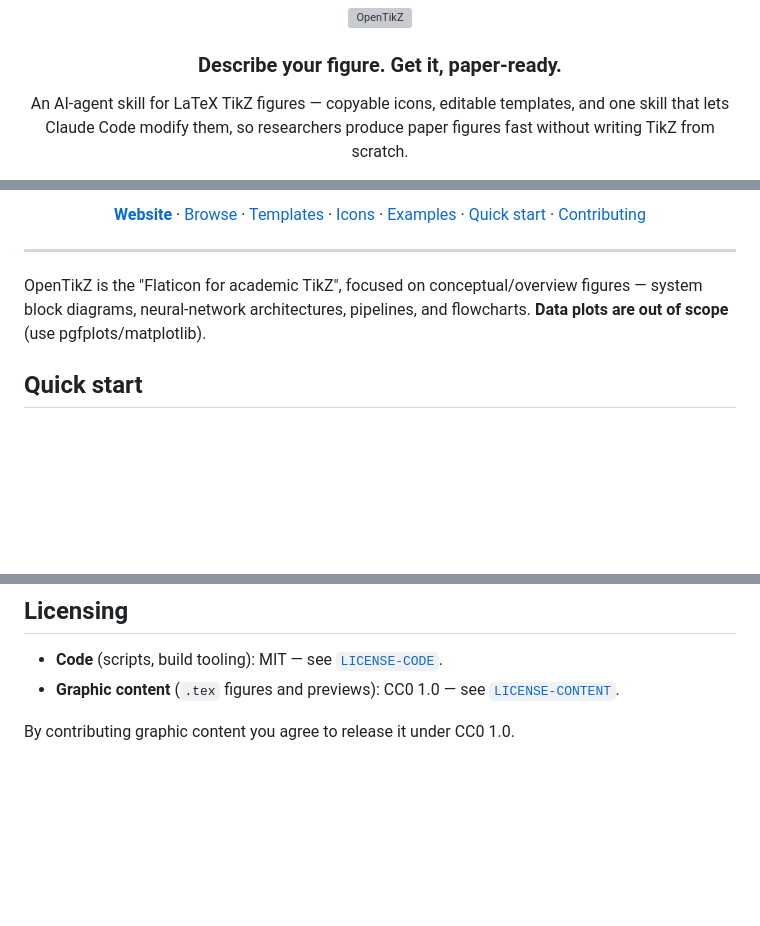
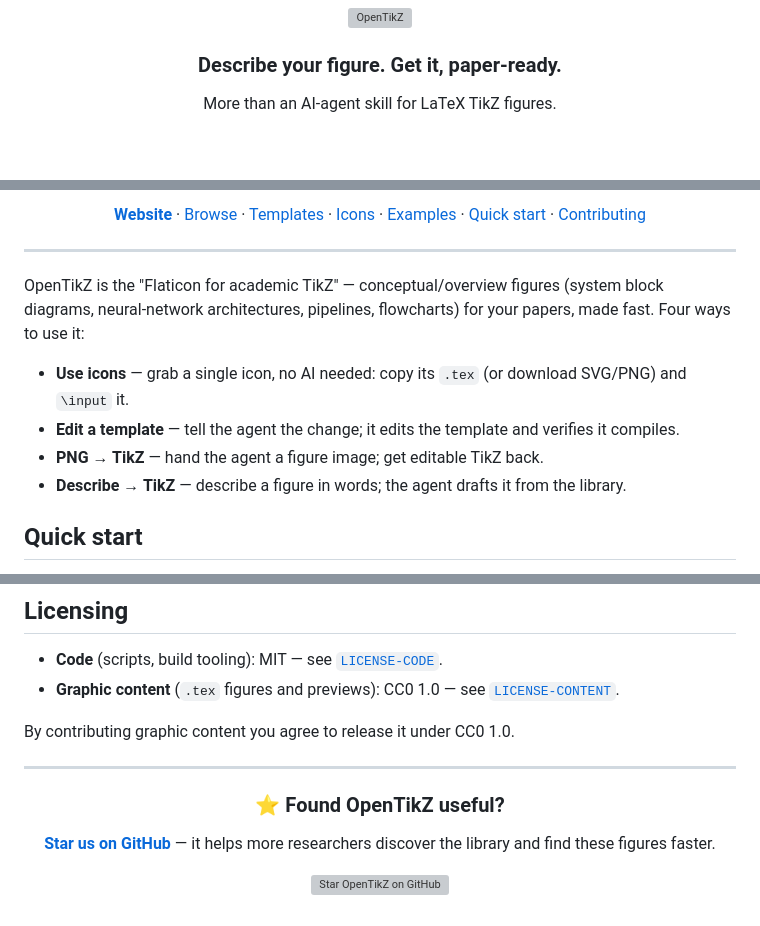
Before and after one commit to opentikz/opentikz, a Markdown page: README.md, 3 parts joined by grey strips. Rendered like a GitHub page; blank space fills up the shorter version; grey boxes are pictures that could not be loaded.

Commit message:
README: add Star CTA badges and align intro with site's "4 ways to use"
- Add a ★ Star badge to the top badge row and a closing Star-us CTA block
- Replace the one-paragraph intro with the four usage scenarios mirrored
  from the website's "4 ways to use OpenTikZ" (use icons / edit a template /
  PNG→TikZ / describe→TikZ)

Co-Authored-By: Claude Opus 4.8 (1M context) <noreply@anthropic.com>

```diff
--- a/README.md
+++ b/README.md
@@ -4,7 +4,5 @@
 
 ### Describe your figure. Get it, paper-ready.
 
-An AI-agent skill for LaTeX TikZ figures — copyable icons, editable templates,
-and one skill that lets Claude Code modify them, so researchers produce paper
-figures fast without writing TikZ from scratch.
+More than an AI-agent skill for LaTeX TikZ figures.
 
@@ -20,9 +19,14 @@ figures fast without writing TikZ from scratch.
 
 ---
 
-OpenTikZ is the "Flaticon for academic TikZ", focused on conceptual/overview
-figures — system block diagrams, neural-network architectures, pipelines, and
-flowcharts. **Data plots are out of scope** (use pgfplots/matplotlib).
+OpenTikZ is the "Flaticon for academic TikZ" — conceptual/overview figures
+(system block diagrams, neural-network architectures, pipelines, flowcharts) for
+your papers, made fast. Four ways to use it:
+
+- **Use icons** — grab a single icon, no AI needed: copy its `.tex` (or download SVG/PNG) and `\input` it.
+- **Edit a template** — tell the agent the change; it edits the template and verifies it compiles.
+- **PNG → TikZ** — hand the agent a figure image; get editable TikZ back.
+- **Describe → TikZ** — describe a figure in words; the agent drafts it from the library.
 
 ## Quick start
 
@@ -203,3 +207,16 @@ it is appreciated. Use the **"Cite this repository"** button on GitHub (powered
   [`LICENSE-CONTENT`](LICENSE-CONTENT).
 
 By contributing graphic content you agree to release it under CC0 1.0.
+
+---
+
+<div align="center">
+
+### ⭐ Found OpenTikZ useful?
+
+[**Star us on GitHub**](https://github.com/opentikz/opentikz) — it helps more researchers
+discover the library and find these figures faster.
+
+[![Star OpenTikZ on GitHub](https://img.shields.io/github/stars/opentikz/opentikz?style=social)](https://github.com/opentikz/opentikz)
+
+</div>
```
Also changed, not shown: other parts of README.md (+1 -0 lines).
